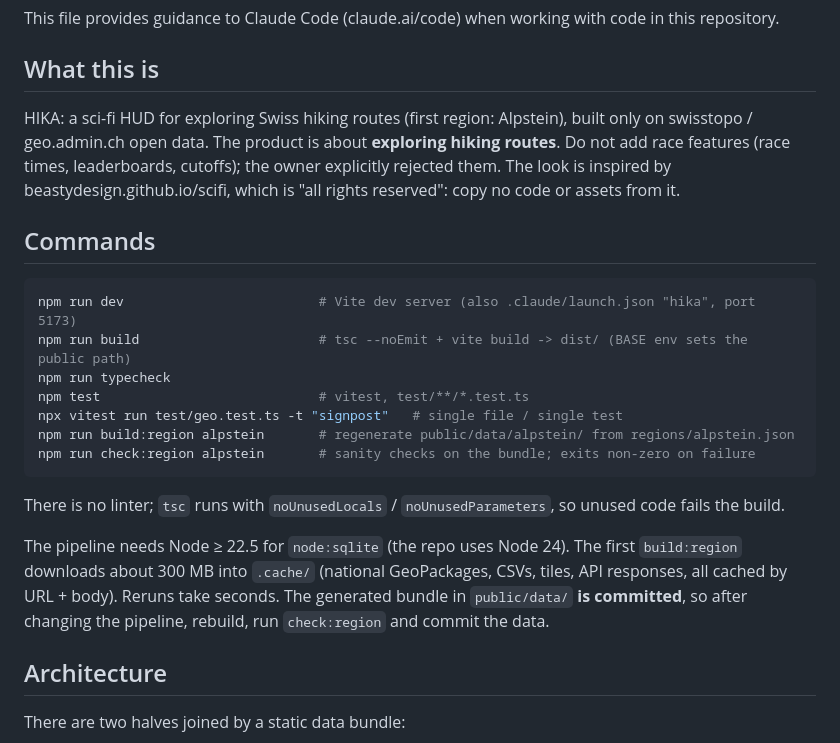
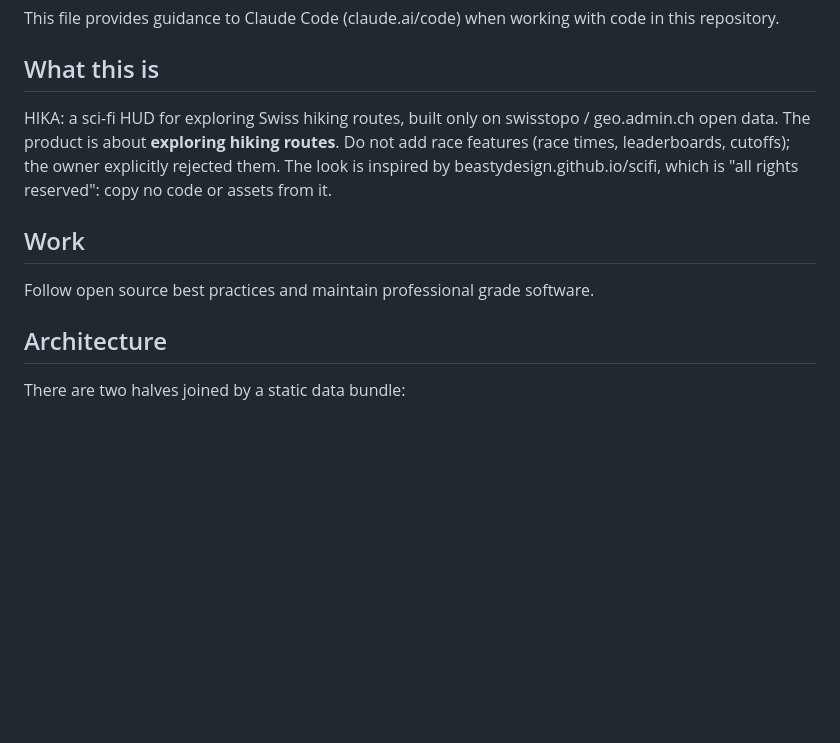
Before and after one commit to SosiNone/hika, a Markdown page: AGENTS.md, the part around the change. Rendered like a GitHub page; blank space fills up the shorter version.

````diff
--- a/CLAUDE.md
+++ b/AGENTS.md
@@ -4,23 +4,11 @@ This file provides guidance to Claude Code (claude.ai/code) when working with co
 
 ## What this is
 
-HIKA: a sci-fi HUD for exploring Swiss hiking routes (first region: Alpstein), built only on swisstopo / geo.admin.ch open data. The product is about **exploring hiking routes**. Do not add race features (race times, leaderboards, cutoffs); the owner explicitly rejected them. The look is inspired by beastydesign.github.io/scifi, which is "all rights reserved": copy no code or assets from it.
+HIKA: a sci-fi HUD for exploring Swiss hiking routes, built only on swisstopo / geo.admin.ch open data. The product is about **exploring hiking routes**. Do not add race features (race times, leaderboards, cutoffs); the owner explicitly rejected them. The look is inspired by beastydesign.github.io/scifi, which is "all rights reserved": copy no code or assets from it.
 
-## Commands
+## Work
 
-```bash
-npm run dev                         # Vite dev server (also .claude/launch.json "hika", port 5173)
-npm run build                       # tsc --noEmit + vite build -> dist/ (BASE env sets the public path)
-npm run typecheck
-npm test                            # vitest, test/**/*.test.ts
-npx vitest run test/geo.test.ts -t "signpost"   # single file / single test
-npm run build:region alpstein       # regenerate public/data/alpstein/ from regions/alpstein.json
-npm run check:region alpstein       # sanity checks on the bundle; exits non-zero on failure
-```
-
-There is no linter; `tsc` runs with `noUnusedLocals` / `noUnusedParameters`, so unused code fails the build.
-
-The pipeline needs Node ≥ 22.5 for `node:sqlite` (the repo uses Node 24). The first `build:region` downloads about 300 MB into `.cache/` (national GeoPackages, CSVs, tiles, API responses, all cached by URL + body). Reruns take seconds. The generated bundle in `public/data/` **is committed**, so after changing the pipeline, rebuild, run `check:region` and commit the data.
+Follow open source best practices and maintain professional grade software.
 
 ## Architecture
 
````
